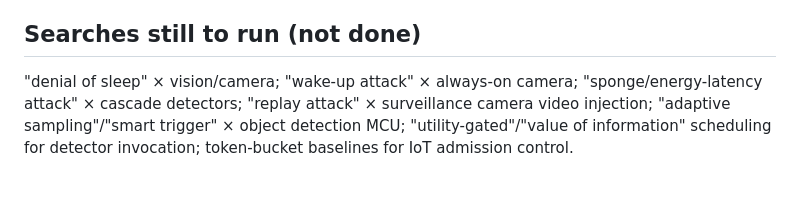
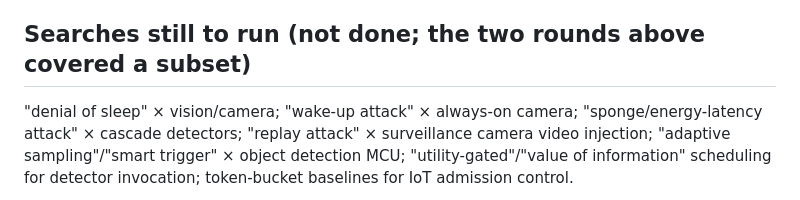
Before and after one commit to moahaimen/Isra_-arduino, a Markdown page: docs/R3_1_NOVELTY_REVIEW.md, the part around one of its changes. Drawn GitHub-style.

Commit message:
R3.1: novelty review round 2 and main-contribution assessment (no novelty claim)

```diff
--- a/docs/R3_1_NOVELTY_REVIEW.md
+++ b/docs/R3_1_NOVELTY_REVIEW.md
@@ -25,7 +40,7 @@ novelty, and the words "first", "novel" and "unique" are not used anywhere in th
 * The defensible framing is therefore: an *evaluation-driven study* of whether simple rate limiting suffices, and which additional state
   (content-aware budgets, stale-frame detection) buys availability under replay/spam, with negative results reported.
 
-## Searches still to run (not done)
+## Searches still to run (not done; the two rounds above covered a subset)
 "denial of sleep" × vision/camera; "wake-up attack" × always-on camera; "sponge/energy-latency attack" × cascade detectors;
 "replay attack" × surveillance camera video injection; "adaptive sampling"/"smart trigger" × object detection MCU;
 "utility-gated"/"value of information" scheduling for detector invocation; token-bucket baselines for IoT admission control.
```
Also changed, not shown: other parts of docs/R3_1_NOVELTY_REVIEW.md (+15 -0 lines).
